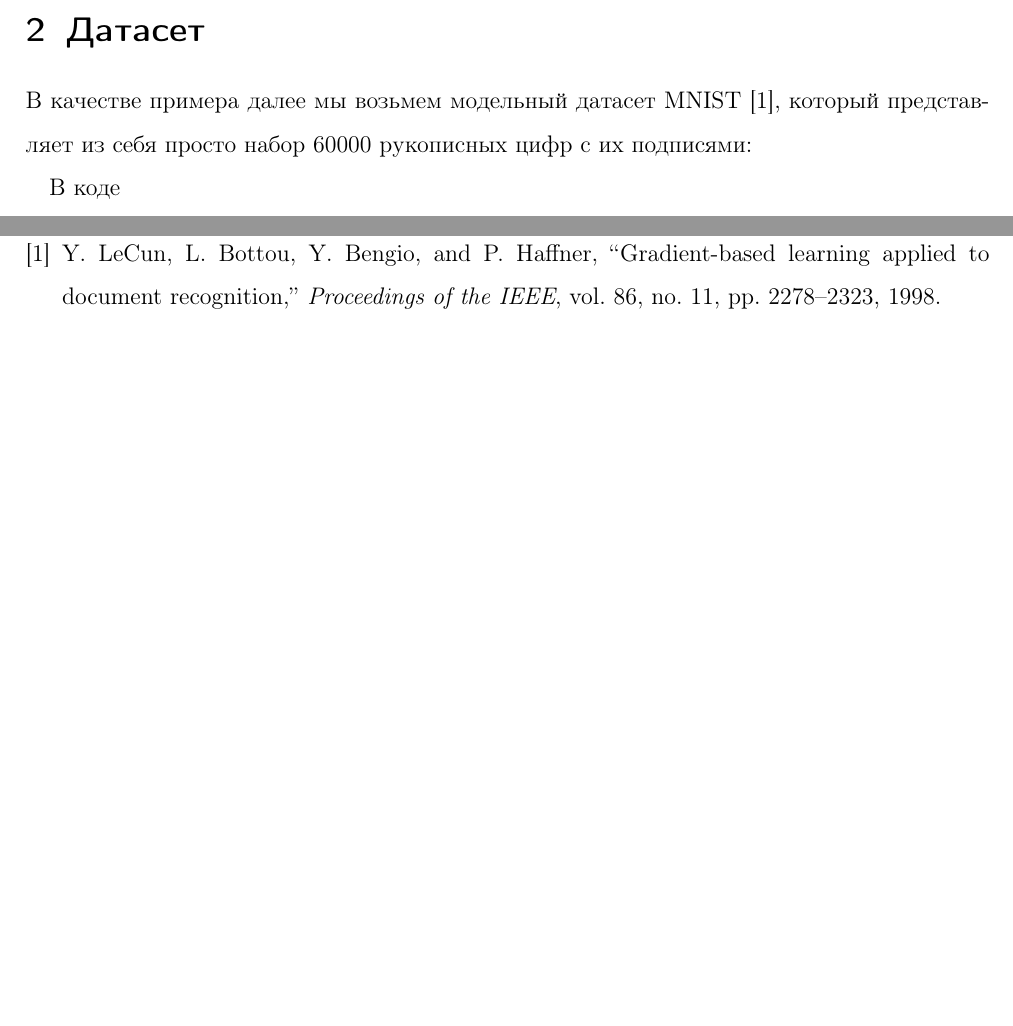
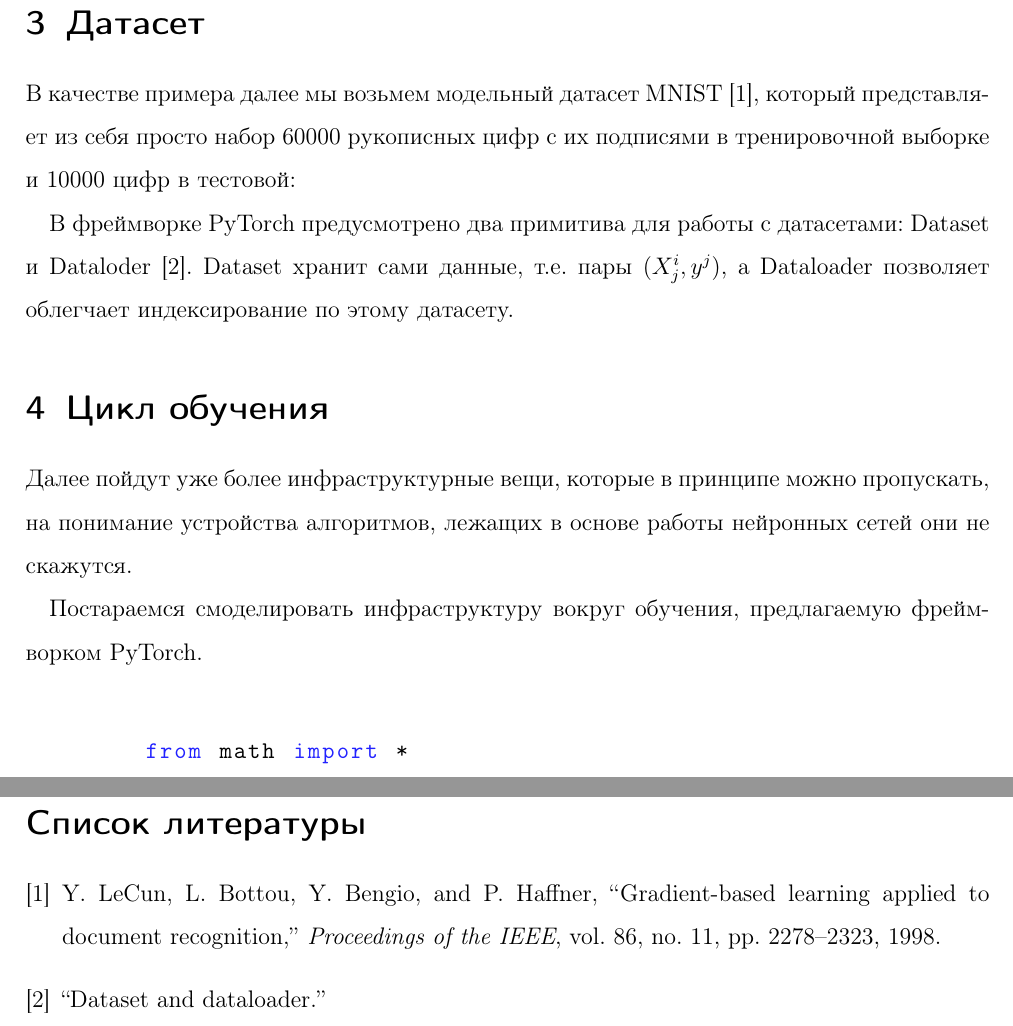
Before and after one commit to artem-97/tinydnn, a LaTeX document (docs/paper.tex): two parts of pages 1 and 4 of 4 before the commit and two parts of pages 3 and 4 of 4 after it, joined at a grey line, cut so that both start at the same text, the shorter picture padded with empty space. Compiled offline with pdfLaTeX.

Commit message:
fix dataset

```diff
--- a/docs/paper.tex
+++ b/docs/paper.tex
@@ -61,15 +70,6 @@
 где параметр $\eta$ называют скоростью обучения.
 
 Таким образом, основным является умение находить градиентов выбранной модели вдоль ее весов.
-
-\section{Датасет}
-В качестве примера далее мы возьмем модельный датасет MNIST \cite{LeCun1998}, который представляет из себя просто набор 60000 рукописных цифр с их подписями:
-
-%begin{figure}
-%	\includegraphics[width=0.7\textwidth]{mnist_sample}
-%\end{figure}
-
-В коде
 
 
 
@@ -145,4 +145,35 @@
 
+
+\section{Датасет}
+В качестве примера далее мы возьмем модельный датасет MNIST \cite{LeCun1998}, который представляет из себя просто набор 60000 рукописных цифр с их подписями в тренировочной выборке и 10000 цифр в тестовой:
+
+%begin{figure}
+%	\includegraphics[width=0.7\textwidth]{mnist_sample}
+%\end{figure}
+
+В фреймворке PyTorch предусмотрено два примитива для работы с датасетами:
+Dataset и Dataloder \cite{Dataset}. Dataset хранит сами данные, т.е. пары $(X^i_j,y^j)$, а Dataloader позволяет облегчает индексирование по этому датасету.
+
+
+\section{Цикл обучения}
+Далее пойдут уже более инфраструктурные вещи, которые в принципе можно пропускать, на понимание устройства алгоритмов, лежащих в основе работы нейронных сетей они не скажутся.
+
+Постараемся смоделировать инфраструктуру вокруг обучения, предлагаемую фреймворком PyTorch.
+
+\begin{lstlisting}[language=Python,
+	showspaces=false,
+	showtabs=false,
+	breaklines=true,
+	showstringspaces=false,
+	breakatwhitespace=true,
+	escapeinside={(*@}{@*)},
+	commentstyle=\color{greencomments},
+	keywordstyle=\color{bluekeywords},
+	stringstyle=\color{redstrings},
+	basicstyle=\ttfamily]
+
+	from math import *
+\end{lstlisting}
 
 
 \newpage
```
Also changed, not shown: docs/paper.bib (+5 -0 lines), docs/paper.tex (19 more changed lines), 7 other files.
